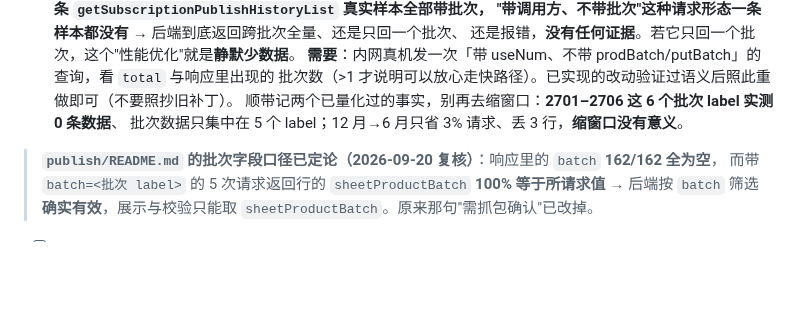
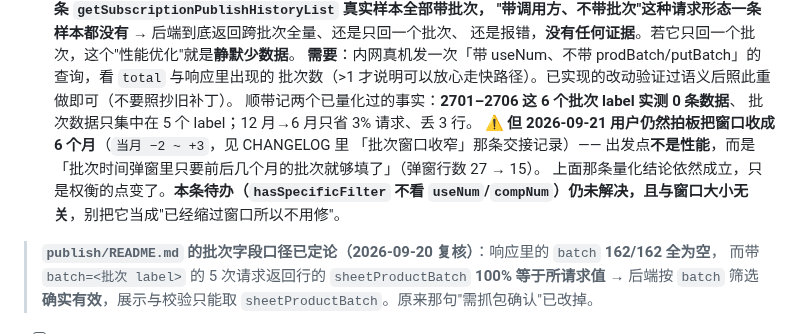
Before and after one commit to kokomi1234/spider, a Markdown page: TODO.md, the part around the change. Rendered like a GitHub page; blank space fills up the shorter version.

Commit message:
docs: 交接记录（窗口收窄 + 清说明文字）+ TODO 现状更新
- CHANGELOG：本轮两条交接（窗口口径与影响面、另一件事的排查结论、
  与既有「缩窗口没有意义」量化结论的关系）
- TODO：那条「选了调用方仍扇出」的待办补现状 —— 窗口已缩，但该待办
  （hasSpecificFilter 不看 useNum/compNum）与窗口大小无关，仍未解决

```diff
--- a/TODO.md
+++ b/TODO.md
@@ -107,8 +107,13 @@
       还是报错，**没有任何证据**。若它只回一个批次，这个"性能优化"就是**静默少数据**。
       **需要**：内网真机发一次「带 useNum、不带 prodBatch/putBatch」的查询，看 `total` 与响应里出现的
       批次数（>1 才说明可以放心走快路径）。已实现的改动验证过语义后照此重做即可（不要照抄旧补丁）。
-      顺带记两个已量化过的事实，别再去缩窗口：**2701–2706 这 6 个批次 label 实测 0 条数据**、
-      批次数据只集中在 5 个 label；12 月→6 月只省 3% 请求、丢 3 行，**缩窗口没有意义**。
+      顺带记两个已量化过的事实：**2701–2706 这 6 个批次 label 实测 0 条数据**、
+      批次数据只集中在 5 个 label；12 月→6 月只省 3% 请求、丢 3 行。
+      ⚠️ **但 2026-09-21 用户仍然拍板把窗口收成 6 个月**（`当月 −2 ~ +3`，见 CHANGELOG 里
+      「批次窗口收窄」那条交接记录）——
+      出发点**不是性能**，而是「批次时间弹窗里只要前后几个月的批次就够填了」（弹窗行数 27 → 15）。
+      上面那条量化结论依然成立，只是权衡的点变了。**本条待办（`hasSpecificFilter` 不看
+      `useNum`/`compNum`）仍未解决，且与窗口大小无关**，别把它当成"已经缩过窗口所以不用修"。
 
 > **`publish/README.md` 的批次字段口径已定论（2026-09-20 复核）**：响应里的 `batch` **162/162 全为空**，
 > 而带 `batch=<批次 label>` 的 5 次请求返回行的 `sheetProductBatch` **100% 等于所请求值** →
```
Also changed, not shown: CHANGELOG.md (+43 -0 lines).
